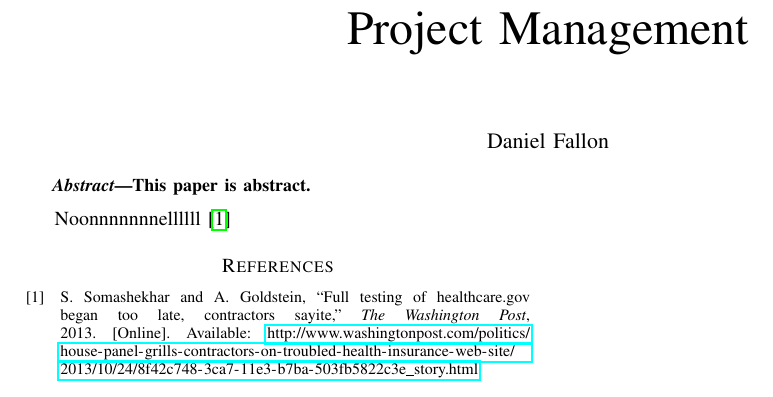
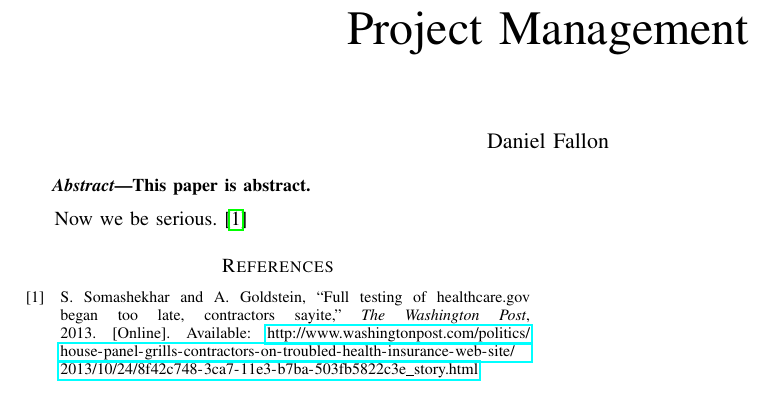
Before and after one commit to DanielFallon/CS487-Research-Paper, a LaTeX paper (main.tex): part of the page, cut so that both start at the same text. Compiled offline with pdfLaTeX.

Commit message:
now we be serious

```diff
--- a/main.tex
+++ b/main.tex
@@ -11,7 +11,7 @@
 This paper is abstract.
 \end{abstract}
 
-Noonnnnnnnellllll \cite{hc_washingtonpost}
+Now we be serious. \cite{hc_washingtonpost}
 \bibliographystyle{IEEEtran}
 \bibliography{references}
 \end{document}
```
Also changed, not shown: main.pdf (added), 1 other file.
